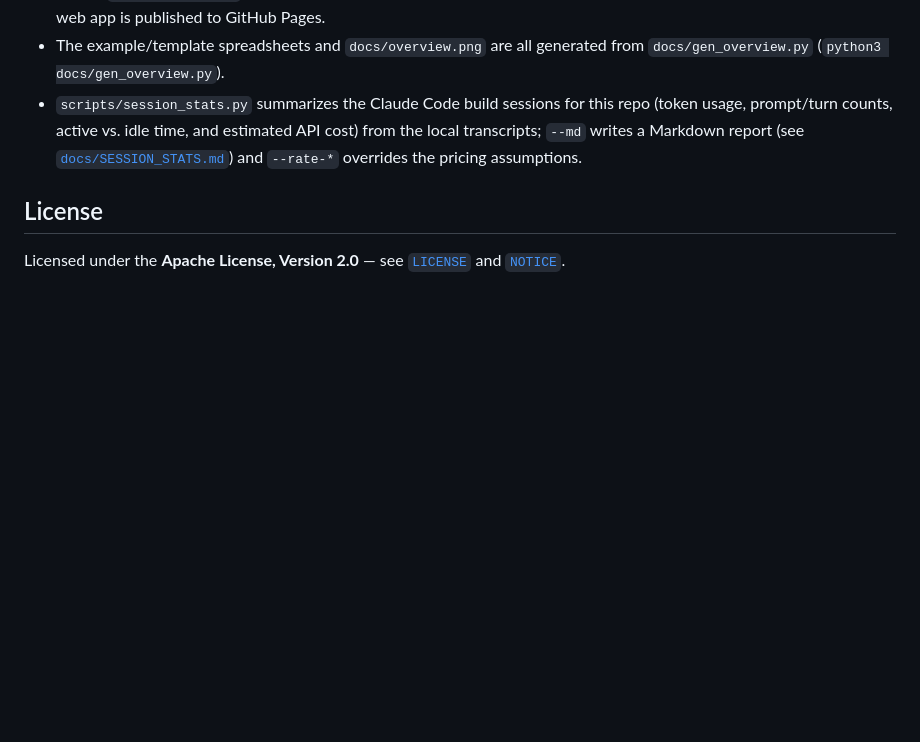
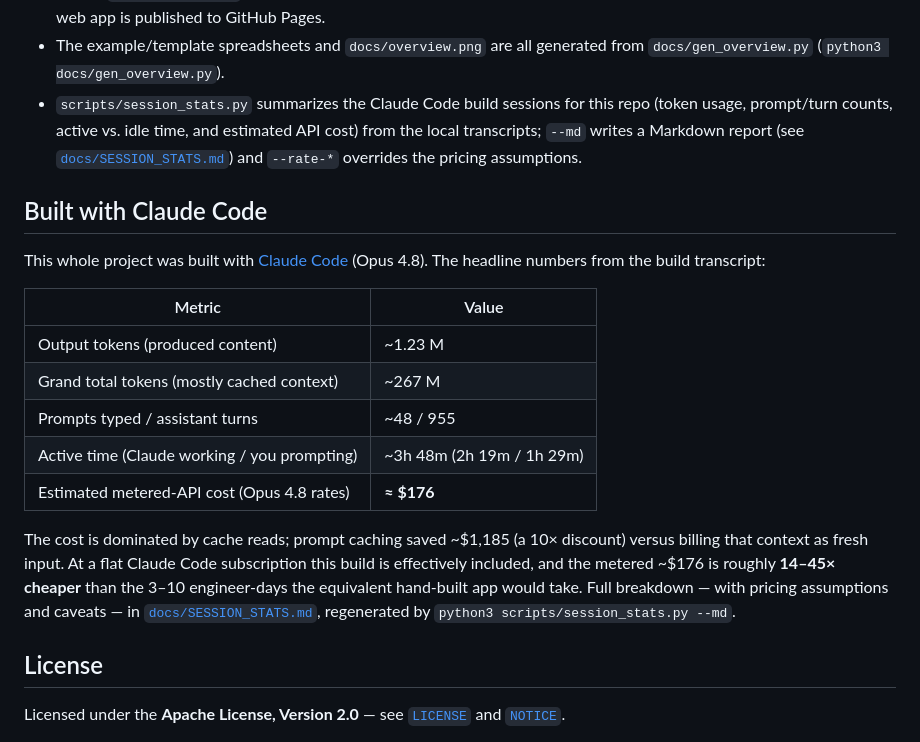
Before and after one commit to jimzucker/iHaveAnnuities, a Markdown page: README.md, the part around the change. Drawn GitHub-style; blank space fills up the shorter version.

Commit message:
docs: add "Built with Claude Code" stats summary to README
Headline build numbers (tokens, prompts/turns, active time, ~$176
metered-API cost at Opus 4.8 rates) in a README table, linking the full
docs/SESSION_STATS.md breakdown. Figures come from session_stats.py so
the README and the report stay consistent.

Co-Authored-By: Claude Opus 4.8 <noreply@anthropic.com>

```diff
--- a/README.md
+++ b/README.md
@@ -111,6 +111,27 @@ flutter run -d chrome   # run the web app locally
   [`docs/SESSION_STATS.md`](docs/SESSION_STATS.md)) and `--rate-*` overrides the
   pricing assumptions.
 
+## Built with Claude Code
+
+This whole project was built with [Claude Code](https://claude.com/claude-code)
+(Opus 4.8). The headline numbers from the build transcript:
+
+| Metric | Value |
+| --- | --- |
+| Output tokens (produced content) | ~1.23 M |
+| Grand total tokens (mostly cached context) | ~267 M |
+| Prompts typed / assistant turns | ~48 / 955 |
+| Active time (Claude working / you prompting) | ~3h 48m (2h 19m / 1h 29m) |
+| Estimated metered-API cost (Opus 4.8 rates) | **≈ $176** |
+
+The cost is dominated by cache reads; prompt caching saved ~$1,185 (a 10×
+discount) versus billing that context as fresh input. At a flat Claude Code
+subscription this build is effectively included, and the metered ~$176 is
+roughly **14–45× cheaper** than the 3–10 engineer-days the equivalent hand-built
+app would take. Full breakdown — with pricing assumptions and caveats — in
+[`docs/SESSION_STATS.md`](docs/SESSION_STATS.md), regenerated by
+`python3 scripts/session_stats.py --md`.
+
 ## License
 
 Licensed under the **Apache License, Version 2.0** — see [`LICENSE`](LICENSE) and [`NOTICE`](NOTICE).
```
